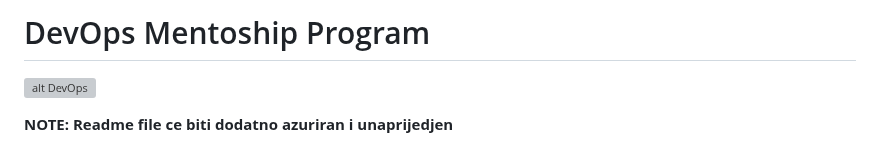
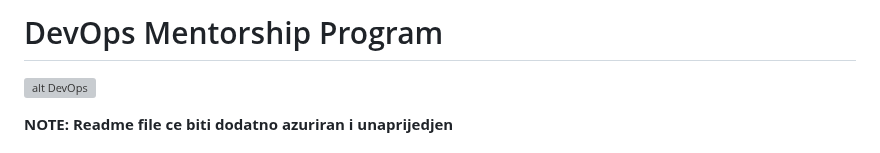
Before and after one commit to awsbosnia/devops-aws-mentorship-program, a Markdown page: README.md, the part around the change. Drawn GitHub-style; grey boxes are pictures that could not be loaded.

Commit message:
Update README.md
Fixed a small typo in word Mentorship

```diff
--- a/README.md
+++ b/README.md
@@ -1,4 +1,4 @@
-# DevOps Mentoship Program
+# DevOps Mentorship Program
 
   ![alt DevOps](/images/dev_ops.png)
 
```
